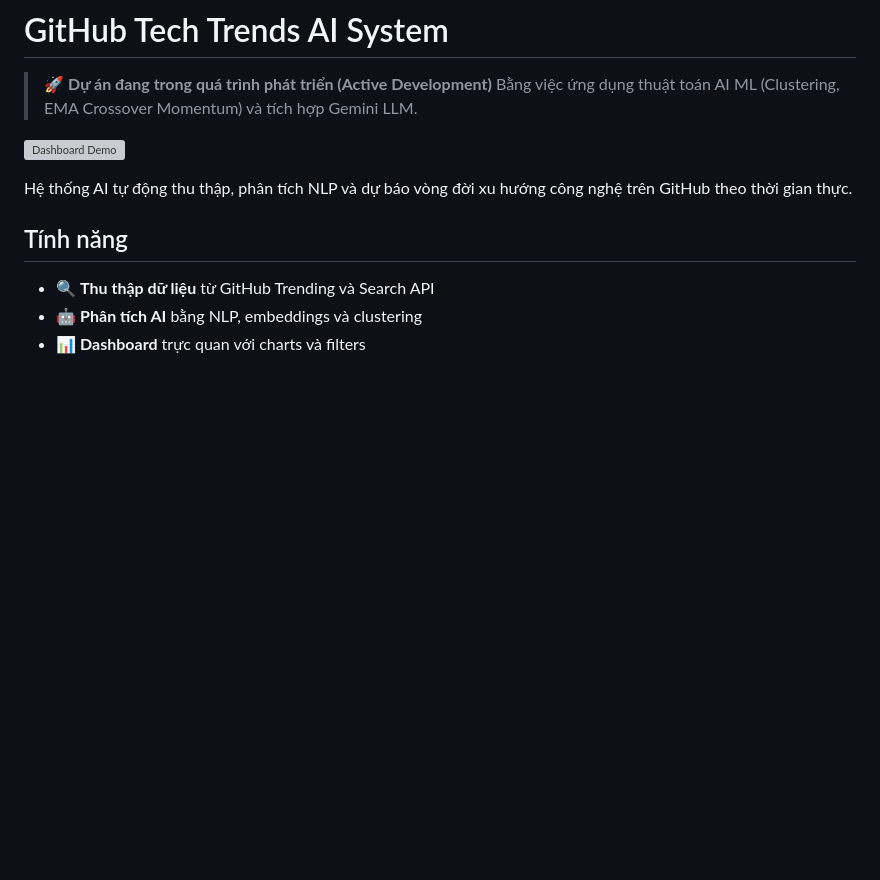
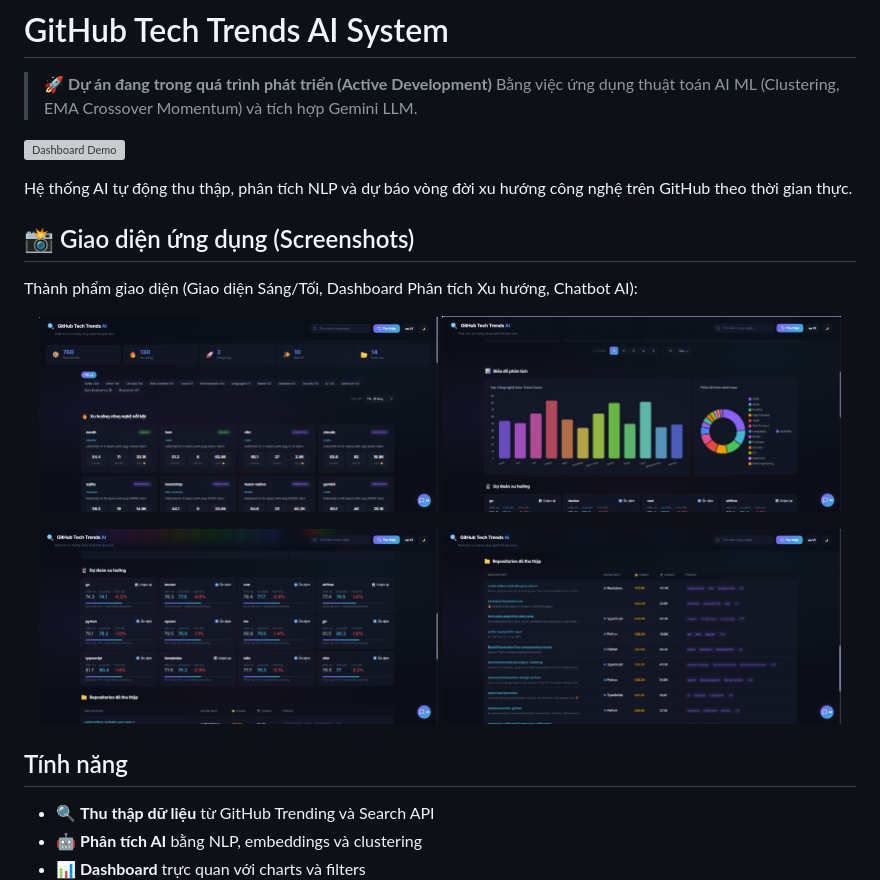
Before and after one commit to wimaniac/GitHub-Tech-Trends-AI-System, a Markdown page: README.md, the part around the change. GitHub-like rendering; pictures changed too: assets/demo1.png (added), assets/demo2.png (added), assets/demo3.png (added); blank space fills up the shorter version; grey boxes are pictures that could not be loaded.

Commit message:
docs: Add high quality demo screenshots to README.md

```diff
--- a/README.md
+++ b/README.md
@@ -6,6 +6,19 @@
 ![Dashboard Demo](docs/dashboard_demo.webp)
 
 Hệ thống AI tự động thu thập, phân tích NLP và dự báo vòng đời xu hướng công nghệ trên GitHub theo thời gian thực.
+
+## 📸 Giao diện ứng dụng (Screenshots)
+
+Thành phẩm giao diện (Giao diện Sáng/Tối, Dashboard Phân tích Xu hướng, Chatbot AI):
+
+<p align="center">
+  <img src="assets/demo1.png" width="48%" style="border-radius: 8px;">
+  <img src="assets/demo2.png" width="48%" style="border-radius: 8px;">
+</p>
+<p align="center">
+  <img src="assets/demo3.png" width="48%" style="border-radius: 8px;">
+  <img src="assets/demo4.png" width="48%" style="border-radius: 8px;">
+</p>
 
 ## Tính năng
 
```
